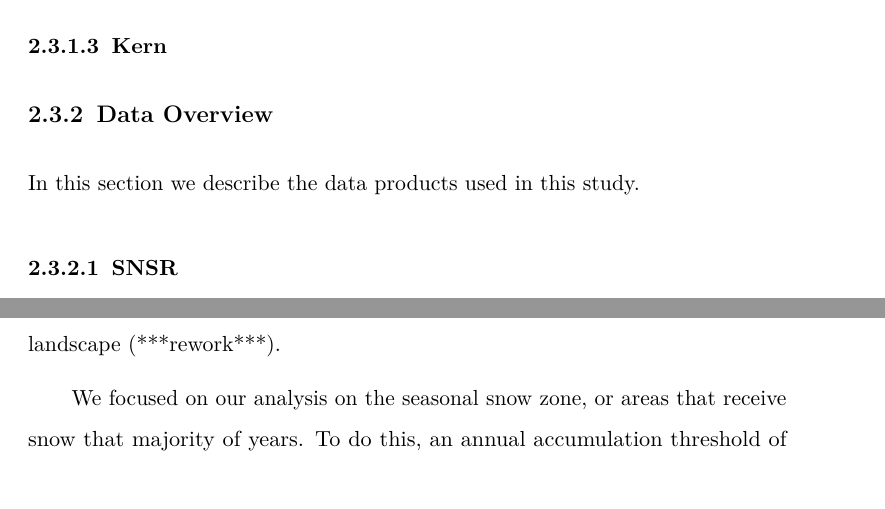
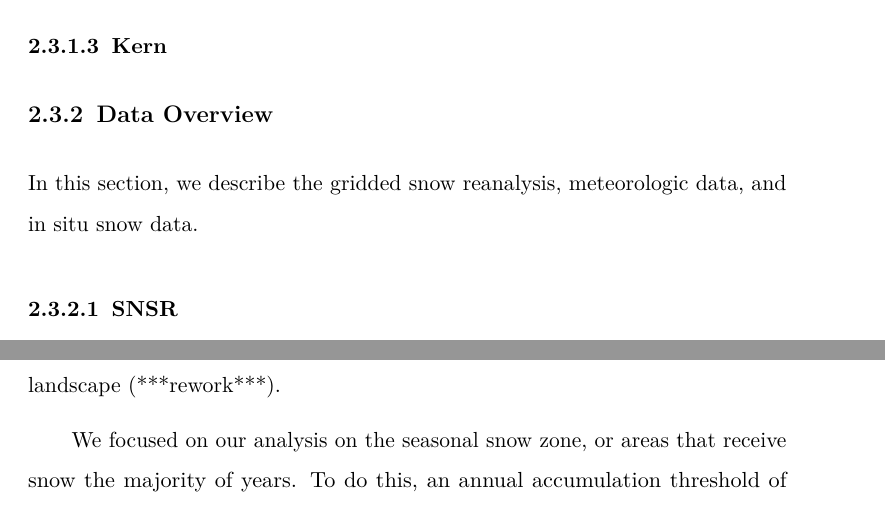
Before and after one commit to jacktarricone/disseration, a LaTeX thesis (main.tex, which reads ch2.tex): two parts of pages 20 and 21 of 104 before the commit and two parts of pages 20 and 22 of 103 after it, joined at a grey line, cut so that both start at the same text. Compiled offline with pdfLaTeX.

Commit message:
Updates from Overleaf

```diff
--- a/ch2.tex
+++ b/ch2.tex
@@ -98,7 +98,7 @@ The basins were then segmented in north facing (315--45$^{\circ}$) and south fac
 %==============================================================================
 \hypertarget{ch2-do-1}{\subsection{Data Overview}\label{ch2-do-1}}
 
-In this section we describe the data products used in this study.
+In this section, we describe the gridded snow reanalysis, meteorologic data, and in situ snow data.
 
 %==============================================================================
 \hypertarget{ch2-do-2}{\subsubsection{SNSR}\label{ch2-do-2}}
@@ -140,9 +140,9 @@ We estimated 90~m spatially distributed mean ONDJFM clear sky incoming solar rad
 \label{kuy_study_area}
 \end{figure*}
 
-Using the SNSR, we generated four pixel-wise snowpack metrics: MSWE, DOM, FM, and MWA. MSWE is defined as the maximum amount (mm) of SWE in a given pixel for WY, while DOM is the last day of water year which the pixel has the amount. FM is the fraction of ablation (melt, wind transport, sublimation) that occurs before April 1st, while MWA is the amount of SWE lost in (mm). Reporting both FM and MWA allows for a more complete understanding of midwinter melt dynamics, as gives two different values to melt across the landscape (***rework***).
+Using the SNSR, we generated four pixel-wise snowpack metrics: MSWE, DOM, FM, and MWA. MSWE is defined as the maximum amount (mm) of SWE in a given pixel for WY, while DOM is the last day of the water year in which the pixel has the amount. FM is the fraction of ablation (melt, wind transport, sublimation) that occurs before April 1st, while MWA is the amount of SWE lost in (mm). Reporting both FM and MWA allows for a more complete understanding of midwinter melt dynamics, as gives two different values to melt across the landscape (***rework***).
 
-We focused on our analysis on the seasonal snow zone, or areas that receive snow that majority of years. To do this, an annual accumulation threshold of 26~mm ($\sim$1~in) was of SWE for a given pixel to be considered. Then, within the 32-year time series, a pixel must meet this condition at least 27 of the 32 years. ***See Appendix 1 for figures showing the full SNSR study area***.
+We focused on our analysis on the seasonal snow zone, or areas that receive snow the majority of years. To do this, an annual accumulation threshold of 26~mm ($\sim$1~in) was of SWE for a given pixel to be considered. Then, within the 32-year time series, a pixel must meet this condition at least 27 of the 32 years. ***See Appendix 1 for figures showing the full SNSR study area***.
 
 SNSR values were selected by the specific pixel in which the station fell. These metrics were then validated against 29 SNOTEL stations totaling $\sim$840 station years (Figure \ref{kuy_study_area}). Two correlation coefficients (R and R$^{2}$), root-mean-square error (RMSE), mean absolute error (MAE), mean error (ME), and percent bias (PB) are in Table \ref{tab:snow_metrics_val_table}.
 
```
Also changed, not shown: ch1.tex (+1 -1 lines), ch2.tex (6 more changed lines).
